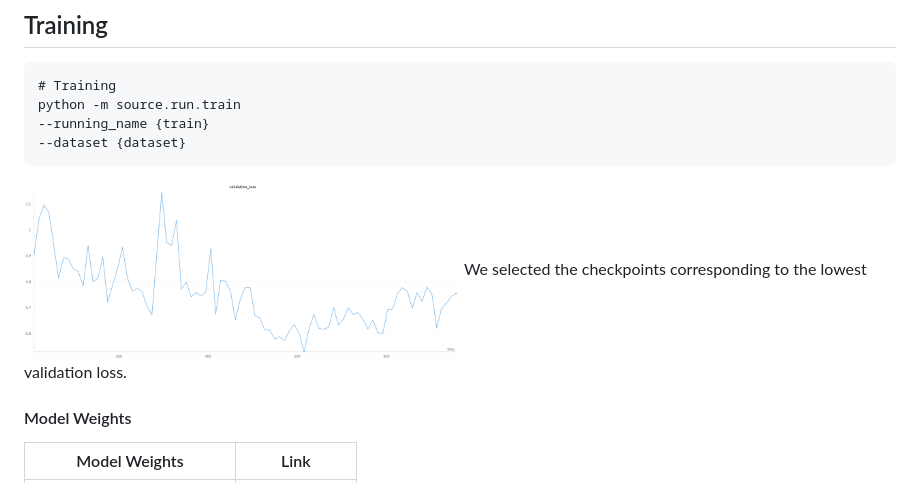
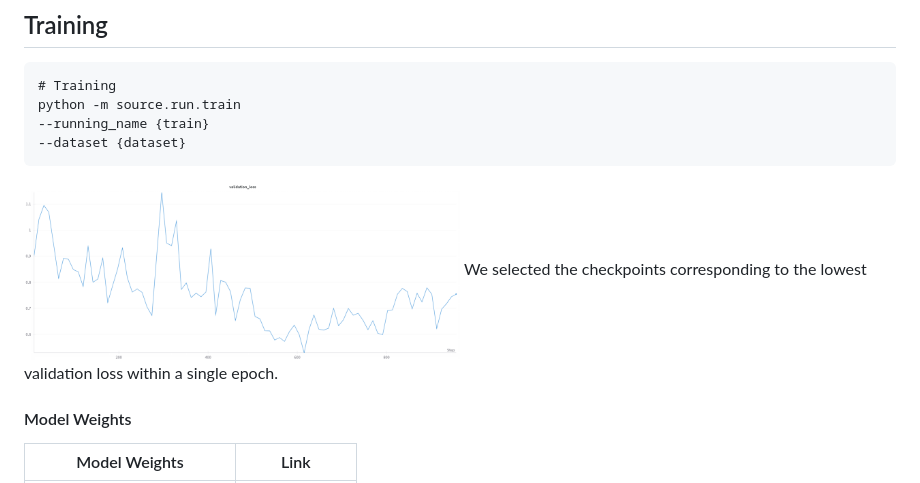
Before and after one commit to leeds1219/ReSCORE, a Markdown page: README.md, the part around the change. GitHub-like rendering.

````diff
--- a/README.md
+++ b/README.md
@@ -53,7 +53,7 @@ python -m source.run.train
 ```
 
 <img src="assets/loss.png" width="50%" />
-We selected the checkpoints corresponding to the lowest validation loss.
+We selected the checkpoints corresponding to the lowest validation loss within a single epoch.
 
 #### Model Weights
 | Model Weights | Link |
````
